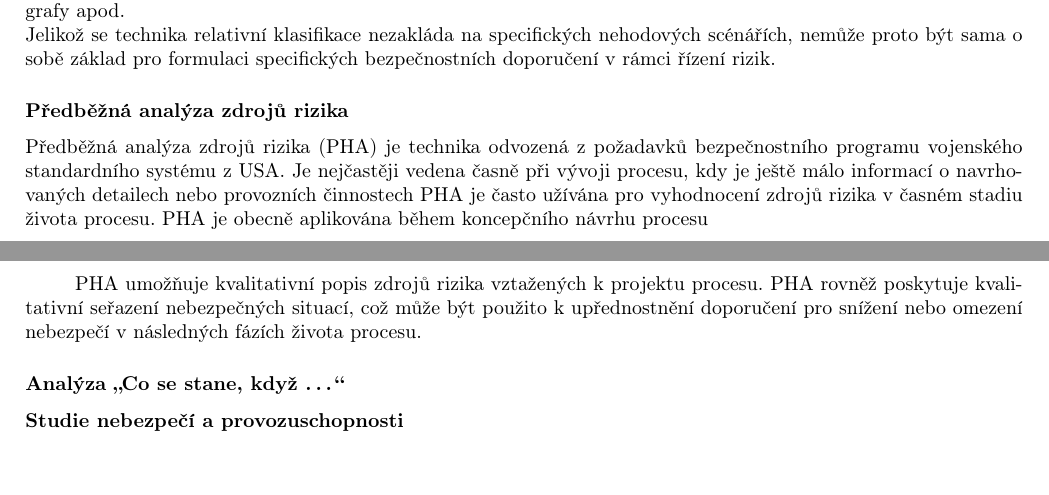
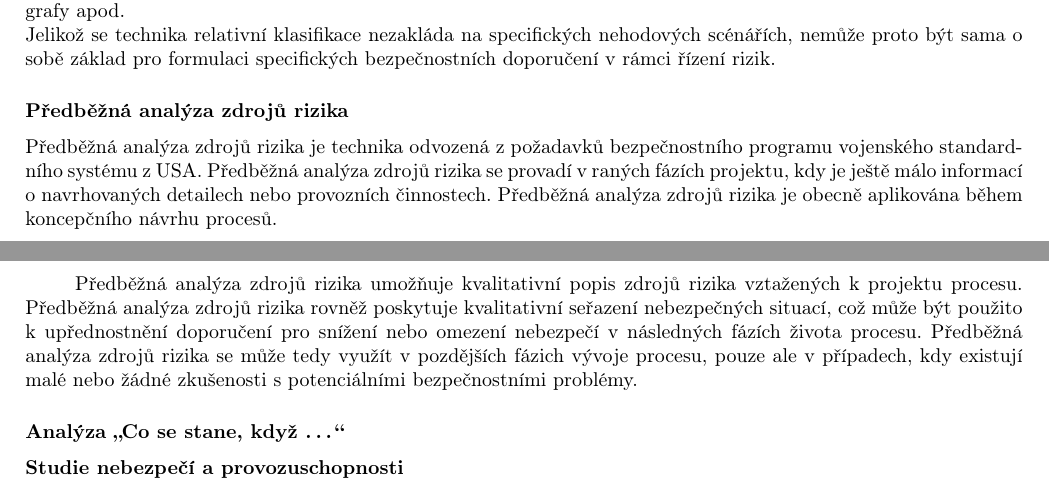
Before and after one commit to DylanLeSage/master, a LaTeX document (Study/RR.tex): two parts of pages 2 and 3 of 3, joined at a grey line, cut so that both start at the same text. Compiled offline with pdfLaTeX; the source files are stored in an older character set and shown here as Unicode.

Commit message:
Developing of the analysis methods

```diff
--- a/Study/RR.tex
+++ b/Study/RR.tex
@@ -91,19 +91,11 @@
 
 \subsubsection{Předběžná analýza zdrojů rizika}
 
-Předběžná analýza zdrojů rizika (PHA) je technika odvozená z požadavků
-bezpečnostního programu vojenského standardního systému z USA. Je
-nejčastěji vedena časně při vývoji procesu, kdy je ještě málo informací
-o navrhovaných detailech nebo provozních činnostech
-PHA je často užívána pro vyhodnocení zdrojů rizika v časném stadiu života procesu.
-PHA je obecně aplikována během koncepčního návrhu procesu
+Předběžná analýza zdrojů rizika je technika odvozená z požadavků bezpečnostního programu vojenského standardního systému z USA. Předběžná analýza zdrojů rizika se provadí v raných fázích projektu, kdy je ještě málo informací o navrhovaných detailech nebo provozních činnostech. Předběžná analýza zdrojů rizika je obecně aplikována během koncepčního návrhu procesů.
 
 \paragraph{}
 
-PHA umožňuje kvalitativní popis zdrojů rizika vztažených k projektu procesu. PHA
-rovněž poskytuje kvalitativní seřazení nebezpečných situací, což může být použito
-k upřednostnění doporučení pro snížení nebo omezení nebezpečí v následných
-fázích života procesu.
+Předběžná analýza zdrojů rizika umožňuje kvalitativní popis zdrojů rizika vztažených k projektu procesu. Předběžná analýza zdrojů rizika rovněž poskytuje kvalitativní seřazení nebezpečných situací, což může být použito k upřednostnění doporučení pro snížení nebo omezení nebezpečí v následných fázích života procesu. Předběžná analýza zdrojů rizika se může tedy využít v pozdějších fázich vývoje procesu, pouze ale v případech, kdy existují malé nebo žádné zkušenosti s potenciálními bezpečnostními problémy.
 
 \subsubsection{Analýza „Co se stane, když …“}
 
```
Also changed, not shown: Study/RR.bbl (added), Study/RR.pdf (added), 3 other files.
